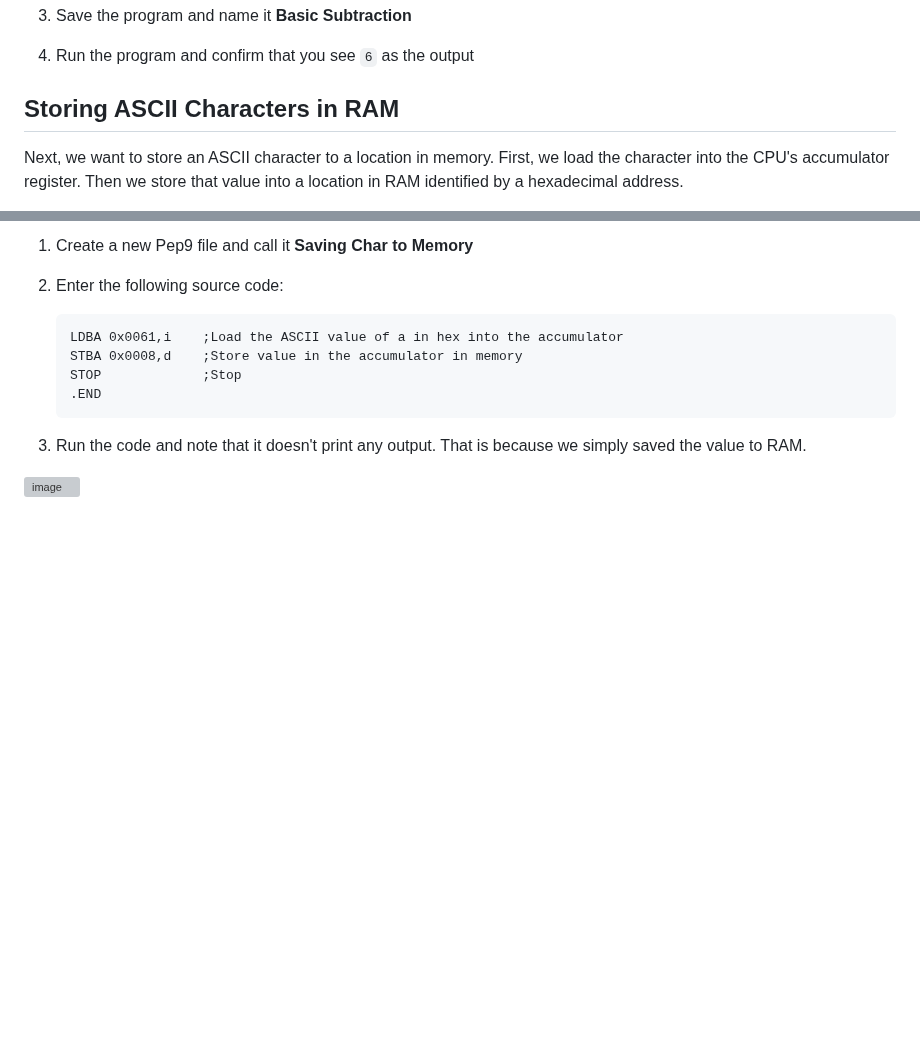
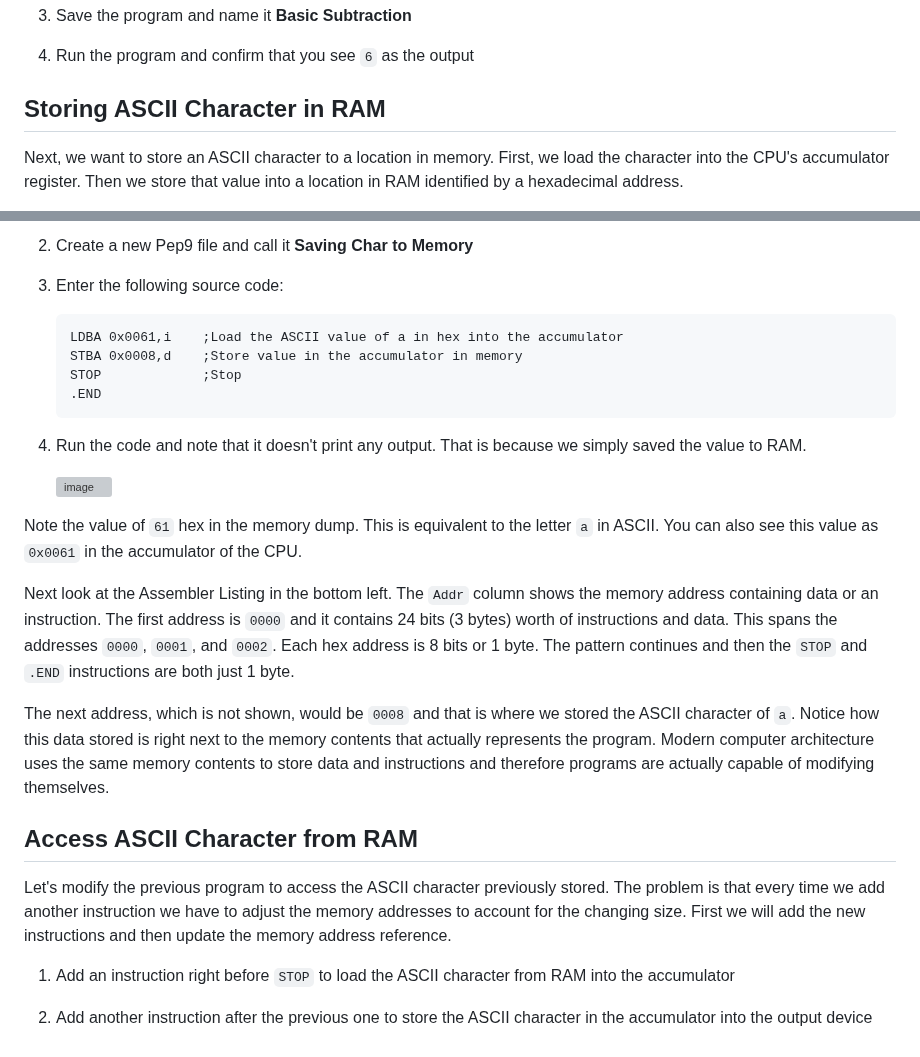
Before and after one commit to it-academy-svhec/intro-to-programming, a Markdown page: primers/Assembly Language Primer.md, 2 parts joined by grey strips. GitHub-like rendering; blank space fills up the shorter version; grey boxes are pictures that could not be loaded.

```diff
--- a/primers/Assembly Language Primer.md
+++ b/primers/Assembly Language Primer.md
@@ -68,7 +68,7 @@ Now you will write a program to subtract two numbers and display the result.
 
 1. Run the program and confirm that you see `6` as the output
 
-## Storing ASCII Characters in RAM
+## Storing ASCII Character in RAM
 Next, we want to store an ASCII character to a location in memory. First, we load the character into the CPU's accumulator register. Then we store that value into a location in RAM identified by a hexadecimal address.
 
 1. Show the Pep9 virtual memory contents by clicking the button in red below
@@ -88,4 +88,17 @@ Next, we want to store an ASCII character to a location in memory. First, we loa
 
 1. Run the code and note that it doesn't print any output. That is because we simply saved the value to RAM.
 
-![image](https://github.com/it-academy-svhec/intro-to-programming/assets/61634762/85a5775b-2a21-43b6-a4ca-c002a5d9ef70)
+   ![image](https://github.com/it-academy-svhec/intro-to-programming/assets/61634762/85a5775b-2a21-43b6-a4ca-c002a5d9ef70)
+
+Note the value of `61` hex in the memory dump. This is equivalent to the letter `a` in ASCII. You can also see this value as `0x0061` in the accumulator of the CPU.
+
+Next look at the Assembler Listing in the bottom left. The `Addr` column shows the memory address containing data or an instruction. The first address is `0000` and it contains 24 bits (3 bytes) worth of instructions and data. This spans the addresses `0000`, `0001`, and `0002`. Each hex address is 8 bits or 1 byte. The pattern continues and then the `STOP` and `.END` instructions are both just 1 byte.
+
+The next address, which is not shown, would be `0008` and that is where we stored the ASCII character of `a`. Notice how this data stored is right next to the memory contents that actually represents the program. Modern computer architecture uses the same memory contents to store data and instructions and therefore programs are actually capable of modifying themselves.
+
+## Access ASCII Character from RAM
+Let's modify the previous program to access the ASCII character previously stored. The problem is that every time we add another instruction we have to adjust the memory addresses to account for the changing size. First we will add the new instructions and then update the memory address reference.
+
+1. Add an instruction right before `STOP` to load the ASCII character from RAM into the accumulator
+
+1. Add another instruction after the previous one to store the ASCII character in the accumulator into the output device
```
Also changed, not shown: other parts of primers/Assembly Language Primer.md (+1 -1 lines).
